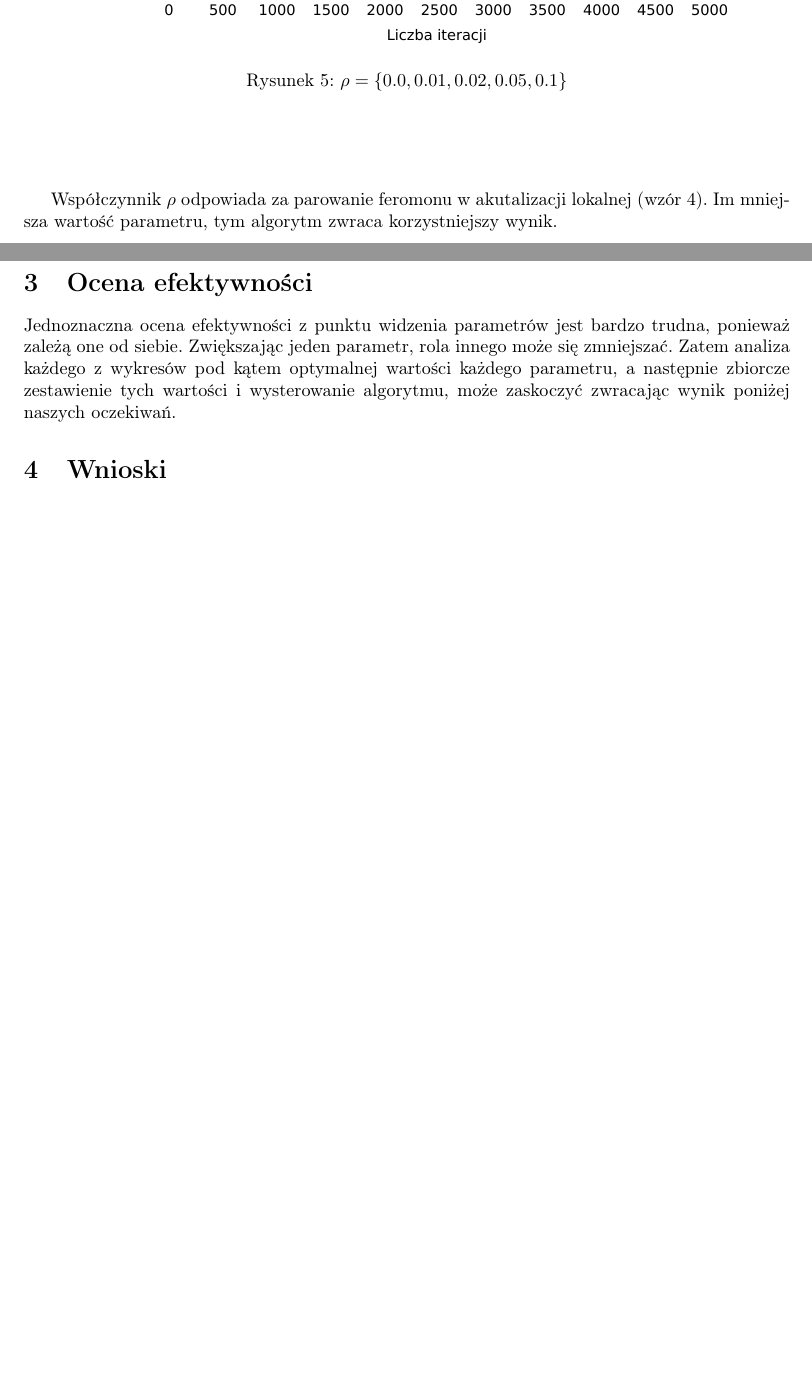
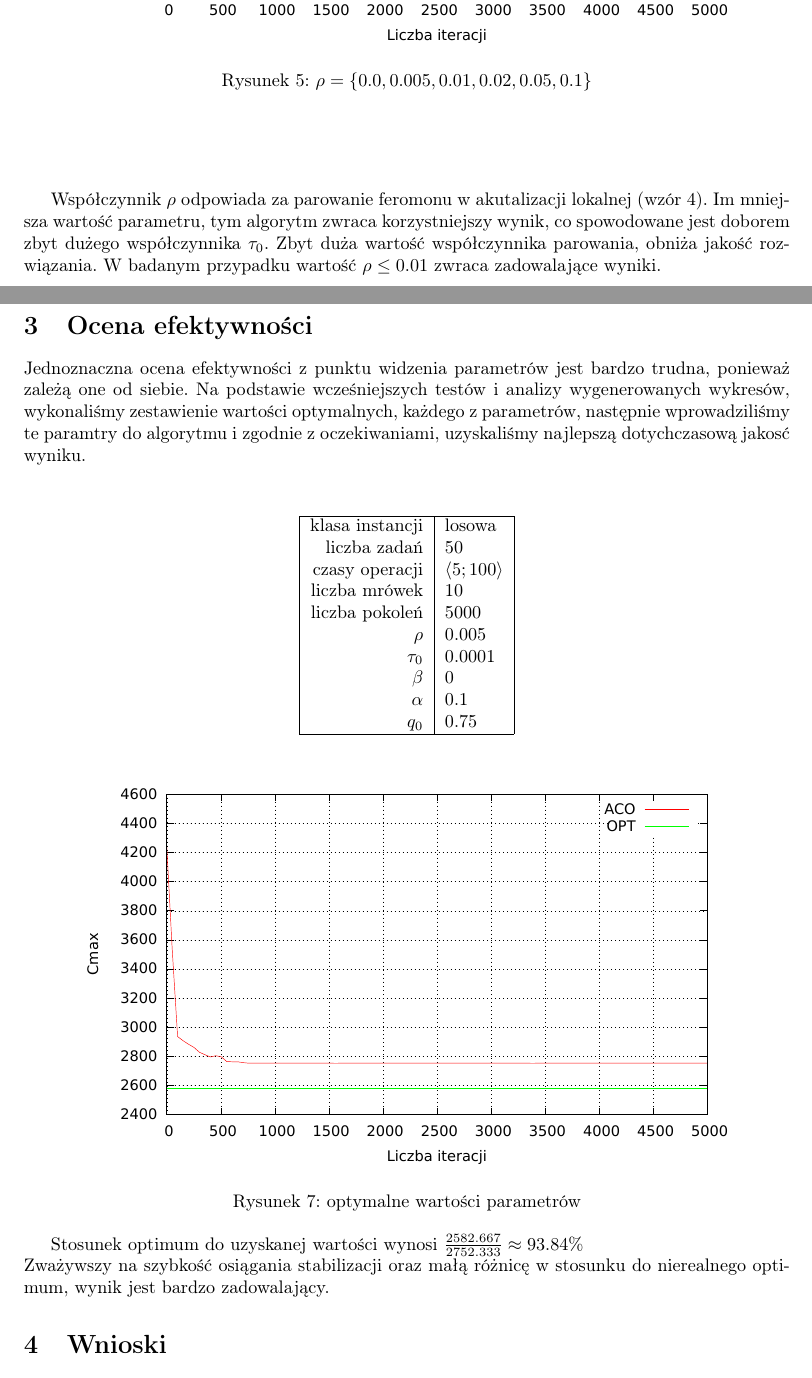
Before and after one commit to maciejjo/scheduling-pack, a LaTeX document (report/aco_report.tex): two parts of pages 12 and 14 of 14, joined at a grey line, cut so that both start at the same text, the shorter picture padded with empty space. Compiled offline with pdfLaTeX.

Commit message:
best parameters

```diff
--- a/report/aco_report.tex
+++ b/report/aco_report.tex
@@ -455,12 +455,13 @@ Na podstawie badań przeprowadzonych przez Marco Dorigo - twórcę ACO - najleps
 \begin{figure}[h]
     \centering
     \includegraphics{./figures/inst_01_rnd_evapor_smooth.pdf}
-    \caption{$ \rho = \{ 0.0, 0.01, 0.02, 0.05, 0.1 \} $}
+    \caption{$ \rho = \{ 0.0, 0.005, 0.01, 0.02, 0.05, 0.1 \} $}
 \end{figure}
 \vspace{15mm}
 Współczynnik $\rho$ odpowiada za parowanie feromonu w akutalizacji lokalnej (wzór 4).
-Im mniejsza wartość parametru, tym algorytm zwraca korzystniejszy wynik.
-
+Im mniejsza wartość parametru, tym algorytm zwraca korzystniejszy wynik, co spowodowane jest doborem zbyt dużego
+współczynnika $ \tau_0 $. Zbyt duża wartość współczynnika parowania, obniża jakość rozwiązania.
+W badanym przypadku wartość $\rho \leq 0.01$ zwraca zadowalające wyniki.
 
 \newpage
 \subsubsection{Różne wartości parametru liczby mrówek.}
@@ -493,7 +494,35 @@ Większa liczba mrówek zbyt szybko zatrzymuje poprawę algorytmu. 5 mrówek (10
 \newpage
 \section{Ocena efektywności}
 Jednoznaczna ocena efektywności z punktu widzenia parametrów jest bardzo trudna, ponieważ zależą one od siebie.
-Zwiększając jeden parametr, rola innego może się zmniejszać. Zatem analiza każdego z wykresów pod kątem optymalnej wartości każdego parametru, a następnie zbiorcze zestawienie tych wartości i wysterowanie algorytmu, może zaskoczyć zwracając wynik poniżej naszych oczekiwań.
+Na podstawie wcześniejszych testów i analizy wygenerowanych wykresów, wykonaliśmy zestawienie wartości optymalnych, każdego z parametrów, następnie wprowadziliśmy te paramtry do algorytmu i zgodnie z oczekiwaniami, uzyskaliśmy najlepszą dotychczasową jakosć wyniku.
+
+\vspace{6 mm}
+\begin{center}
+\begin{tabular}{|r|l|}
+  \hline
+  klasa instancji & losowa \\
+  liczba zadań & 50 \\
+  czasy operacji & $ \langle 5;100 \rangle $  \\
+  liczba mrówek & 10\\
+  liczba pokoleń & 5000 \\
+  $ \rho $ & 0.005 \\
+  $ \tau_0 $ & 0.0001 \\
+  $ \beta $ & 0 \\
+  $ \alpha $ & 0.1 \\
+  $ q_0 $ & 0.75 \\
+  \hline
+\end{tabular}
+\end{center}
+
+\begin{figure}[h]
+    \centering
+    \includegraphics{./figures/inst_01_rnd_final_smooth.pdf}
+    \caption{optymalne wartości parametrów}
+\end{figure}
+
+\\
+Stosunek optimum do uzyskanej wartości wynosi $ \frac{2582.667}{2752.333} \approx 93.84\% $\\
+Zważywszy na szybkość osiągania stabilizacji oraz małą różnicę w stosunku do nierealnego optimum, wynik jest bardzo zadowalający.
 
 \section{Wnioski}
 Podsumowanie algorytmu
```
Also changed, not shown: report/aco_report.tex (2 more changed lines).
